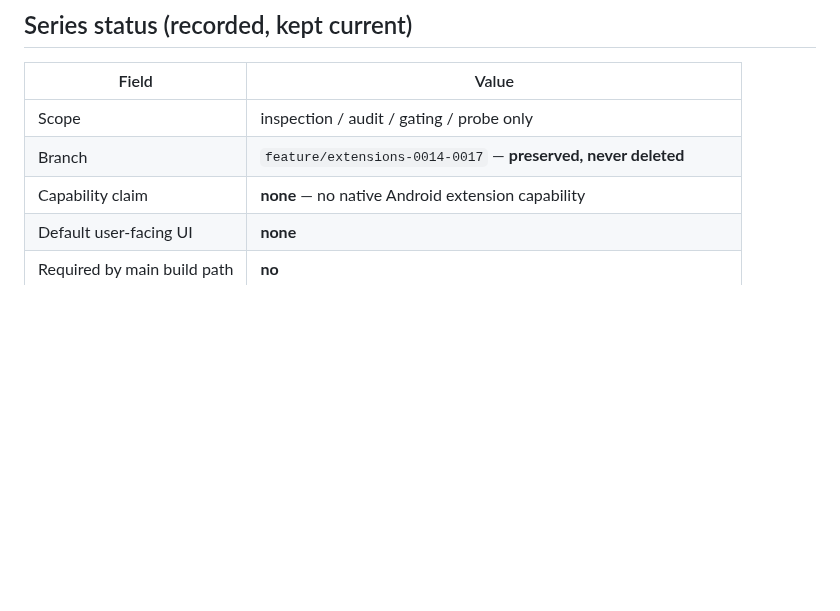
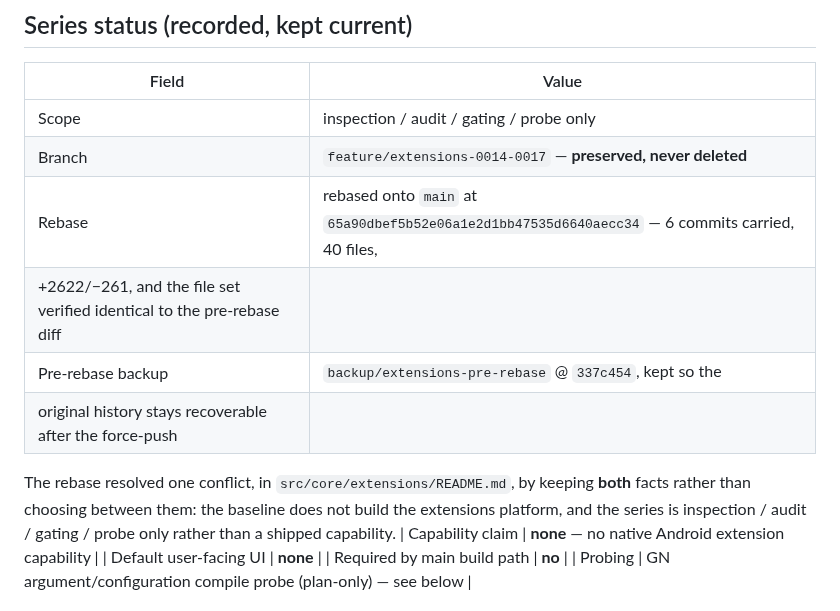
Before and after one commit to iNAYATechLab/iNWEB-Browser, a Markdown page: docs/EXTENSION-DEVIATION.md, the part around the change. GitHub-like rendering; blank space fills up the shorter version.

Commit message:
docs(adr-042): record the rebase state and exact SHA
Six commits carried, same order and messages, file set verified
identical to the pre-rebase diff (40 files, +2622/-261). One conflict,
in src/core/extensions/README.md, resolved by keeping both facts: the
baseline does not build the extensions platform and the series is
probe-only rather than a shipped capability. The pre-rebase tip is kept
as backup/extensions-pre-rebase.

```diff
--- a/docs/EXTENSION-DEVIATION.md
+++ b/docs/EXTENSION-DEVIATION.md
@@ -96,6 +96,15 @@ surface that does not work.
 |---|---|
 | Scope | inspection / audit / gating / probe only |
 | Branch | `feature/extensions-0014-0017` — **preserved, never deleted** |
+| Rebase | rebased onto `main` at `65a90dbef5b52e06a1e2d1bb47535d6640aecc34` — 6 commits carried, 40 files,
+  +2622/−261, and the file set verified identical to the pre-rebase diff |
+| Pre-rebase backup | `backup/extensions-pre-rebase` @ `337c454`, kept so the
+  original history stays recoverable after the force-push |
+
+The rebase resolved one conflict, in `src/core/extensions/README.md`, by
+keeping **both** facts rather than choosing between them: the baseline does
+not build the extensions platform, and the series is inspection / audit /
+gating / probe only rather than a shipped capability.
 | Capability claim | **none** — no native Android extension capability |
 | Default user-facing UI | **none** |
 | Required by main build path | **no** |
```
